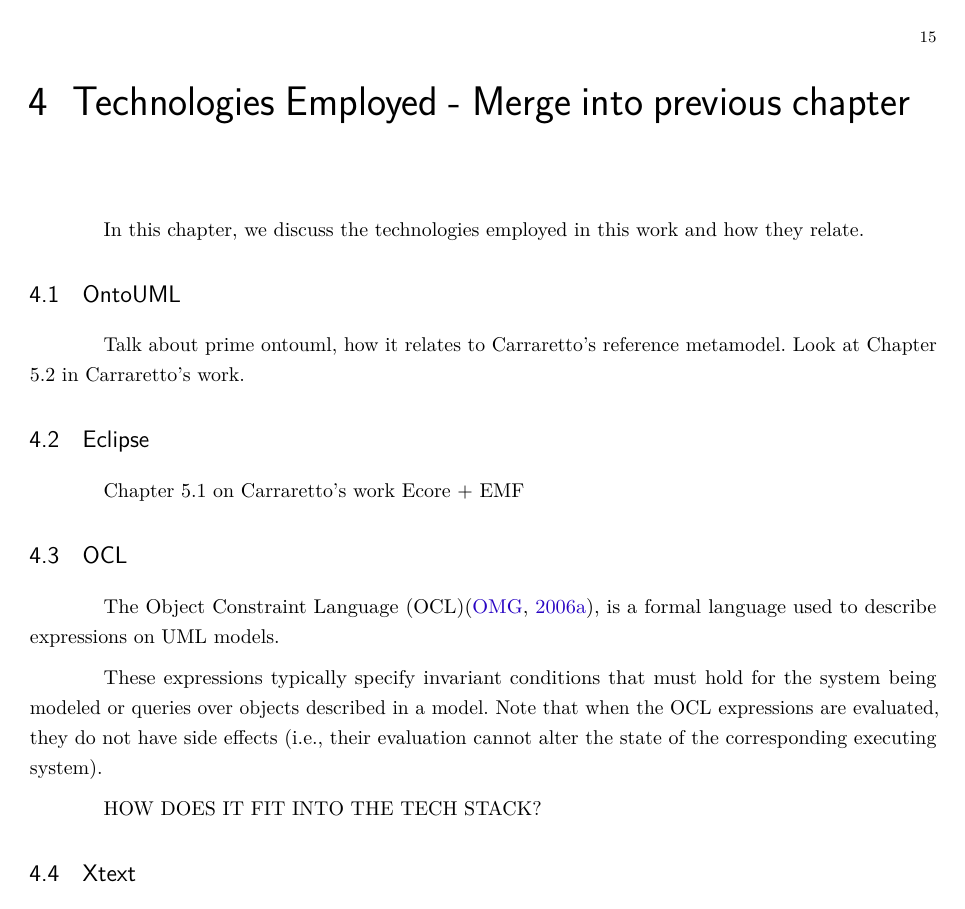
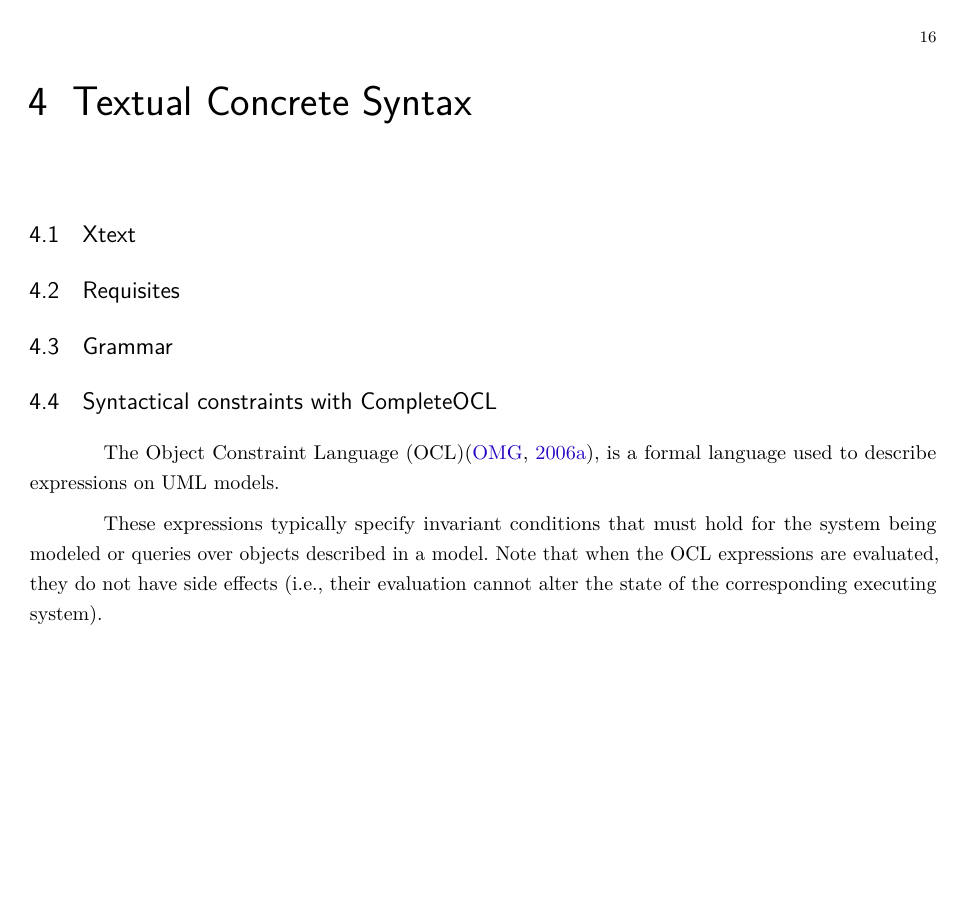
Before and after one commit to juniorz/primeontouml-paper, a LaTeX thesis (paper.tex): page 16 of 20 before the commit and page 17 of 21 after it. Compiled offline with pdfLaTeX.

Commit message:
Dissolves the chapter about Tech Stack into the relevant chapters (concrete and abstract syntax)

```diff
--- a/paper.tex
+++ b/paper.tex
@@ -939,21 +953,13 @@ We created the UFO reference metamodel in Ecore metamodel
 
+\chapter{Textual Concrete Syntax}
 
-\chapter{Technologies Employed - Merge into previous chapter}
+\section{Xtext}
 
-In this chapter, we discuss the technologies employed in this work and how they
-relate.
+\section{Requisites}
 
-\section{OntoUML}
+\section{Grammar}
 
-Talk about prime ontouml, how it relates to Carraretto's reference metamodel.
-Look at Chapter 5.2 in Carraretto's work.
-
-\section{Eclipse}
-
-Chapter 5.1 on Carraretto's work
-Ecore + EMF
-
-\section{OCL}
+\section{Syntactical constraints with CompleteOCL}
 
 The Object Constraint Language (OCL)\cite{OCL20}, is a formal language used to
 describe expressions on UML models.
@@ -963,8 +969,3 @@ system being modeled or queries over objects described in a model. Note that whe
 the OCL expressions are evaluated, they do not have side effects (i.e., their
 evaluation cannot alter the state of the corresponding executing system).
 
-HOW DOES IT FIT INTO THE TECH STACK?
-
-\section{Xtext}
-
-\chapter{Textual Concrete Syntax}
```
Also changed, not shown: paper.pdf, paper.tex (27 more changed lines), 2 other files.
